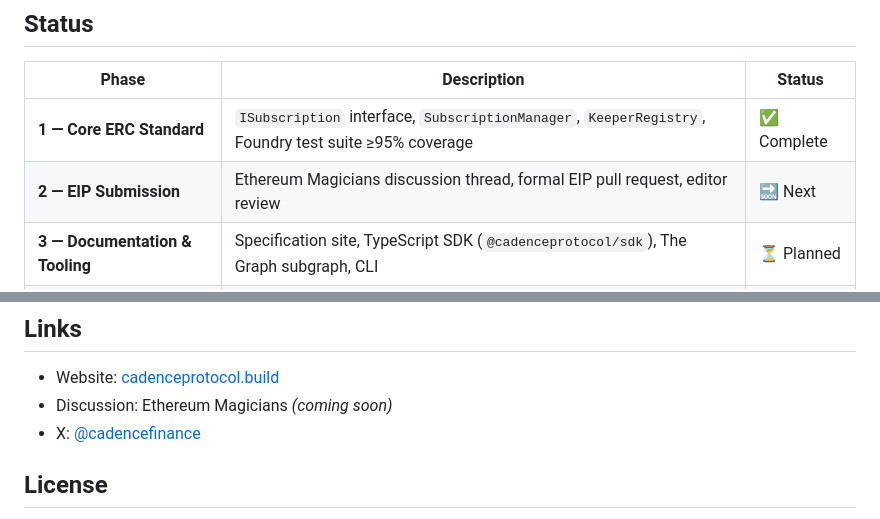
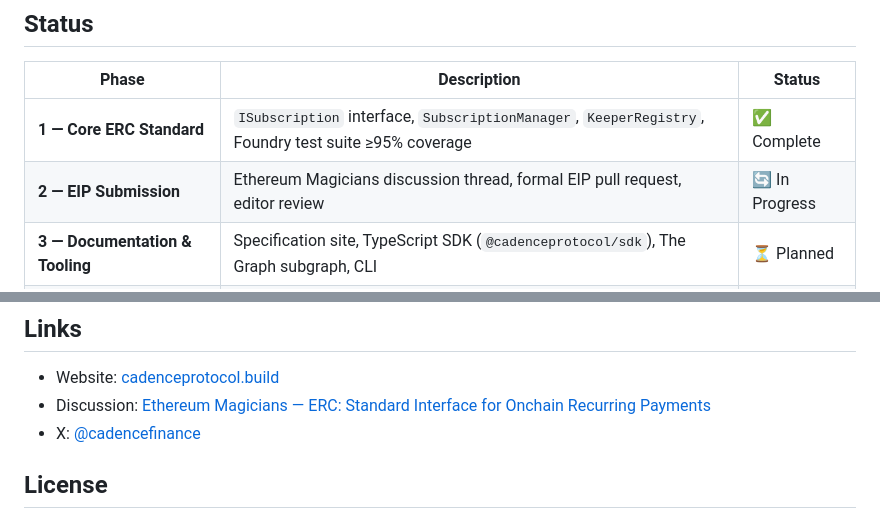
Before and after one commit to cadence-protocol/cadence-protocol, a Markdown page: README.md, 2 parts joined by grey strips. GitHub-like rendering.

Commit message:
Add Ethereum Magicians discussion link, update Phase 2 status

```diff
--- a/README.md
+++ b/README.md
@@ -17,7 +17,7 @@ Cadence defines a standard interface for onchain subscriptions — native pull p
 | Phase                           | Description                                                                                          | Status      |
 | ------------------------------- | ---------------------------------------------------------------------------------------------------- | ----------- |
 | **1 — Core ERC Standard**       | `ISubscription` interface, `SubscriptionManager`, `KeeperRegistry`, Foundry test suite ≥95% coverage | ✅ Complete |
-| **2 — EIP Submission**          | Ethereum Magicians discussion thread, formal EIP pull request, editor review                         | 🔜 Next     |
+| **2 — EIP Submission**          | Ethereum Magicians discussion thread, formal EIP pull request, editor review                         | 🔄 In Progress |
 | **3 — Documentation & Tooling** | Specification site, TypeScript SDK (`@cadenceprotocol/sdk`), The Graph subgraph, CLI                 | ⏳ Planned  |
 | **4 — Automation Service**      | Keeper network, scheduler, dunning manager, Stripe-compatible webhooks, merchant dashboard           | ⏳ Planned  |
 | **5 — Security**                | Automated analysis (Slither, Aderyn), formal audit (Sherlock / Code4rena), Immunefi bounty           | ⏳ Planned  |
@@ -104,7 +104,7 @@ See [docs/rationale.md](docs/rationale.md) for the reasoning behind key design d
 ## Links
 
 - Website: [cadenceprotocol.build](https://cadenceprotocol.build)
-- Discussion: Ethereum Magicians _(coming soon)_
+- Discussion: [Ethereum Magicians — ERC: Standard Interface for Onchain Recurring Payments](https://ethereum-magicians.org/t/erc-standard-interface-for-onchain-recurring-payments/27946)
 - X: [@cadencefinance](https://x.com/cadencefinance)
 
 ## License
```
